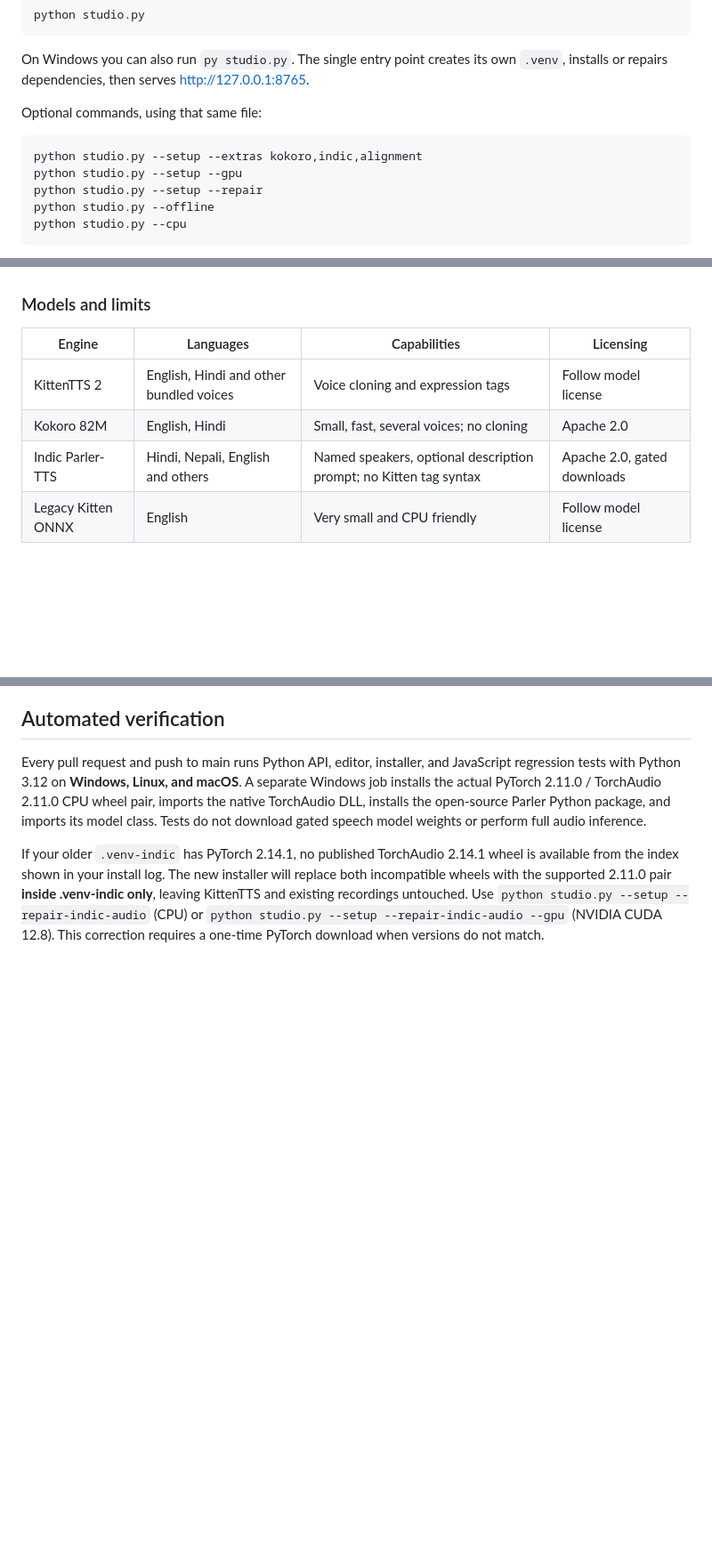
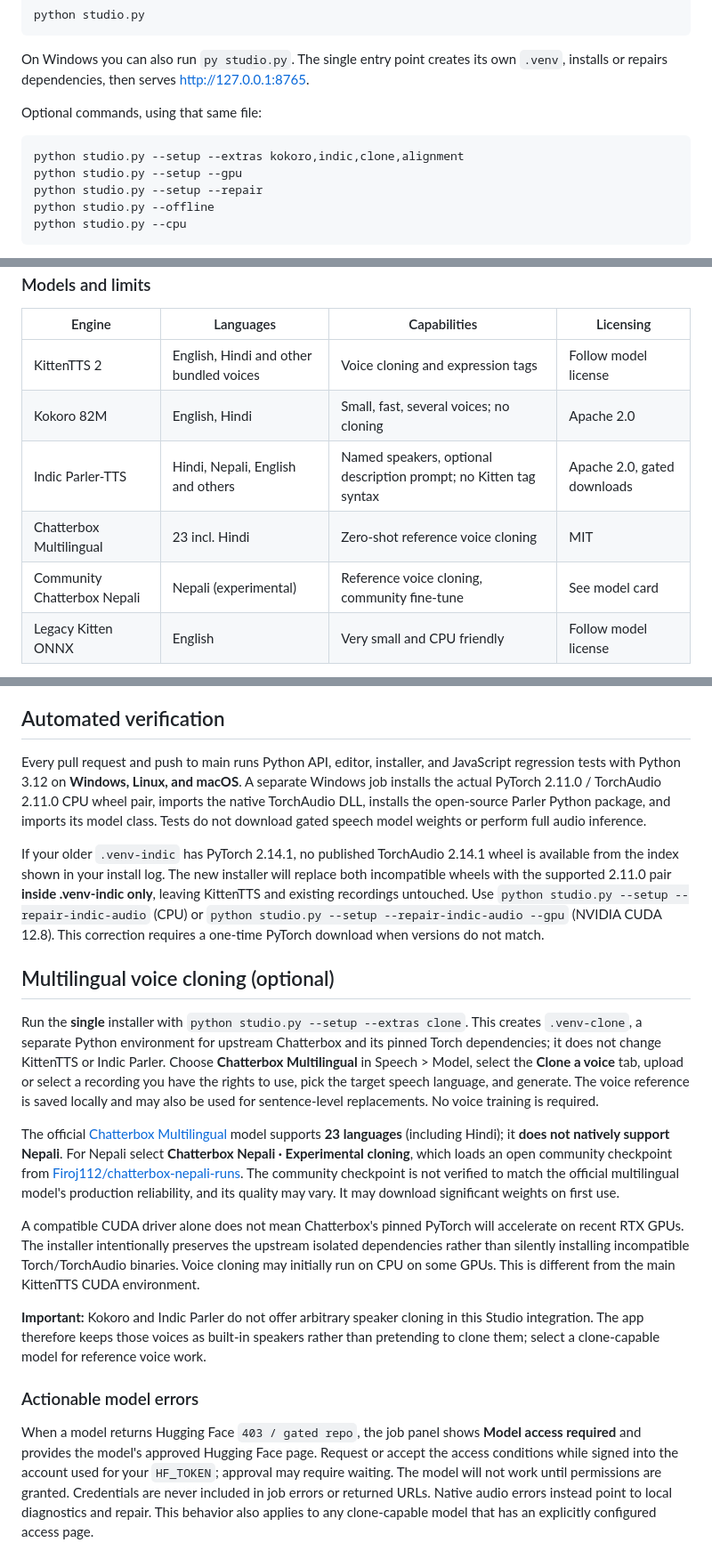
Before and after one commit to jiniyasshah/twelve-labs, a Markdown page: README.md, 3 parts joined by grey strips. Shown at 89% size. GitHub-like rendering; blank space fills up the shorter version.

Commit message:
Document multilingual Hindi/Nepali cloning, limits and gated-access UI

```diff
--- a/README.md
+++ b/README.md
@@ -12,7 +12,7 @@ On Windows you can also run `py studio.py`. The single entry point creates its o
 
 Optional commands, using that same file:
 
-    python studio.py --setup --extras kokoro,indic,alignment
+    python studio.py --setup --extras kokoro,indic,clone,alignment
     python studio.py --setup --gpu
     python studio.py --setup --repair
     python studio.py --offline
@@ -27,6 +27,8 @@ Optional commands, using that same file:
 | KittenTTS 2 | English, Hindi and other bundled voices | Voice cloning and expression tags | Follow model license |
 | Kokoro 82M | English, Hindi | Small, fast, several voices; no cloning | Apache 2.0 |
 | Indic Parler-TTS | Hindi, Nepali, English and others | Named speakers, optional description prompt; no Kitten tag syntax | Apache 2.0, gated downloads |
+| Chatterbox Multilingual | 23 incl. Hindi | Zero-shot reference voice cloning | MIT |
+| Community Chatterbox Nepali | Nepali (experimental) | Reference voice cloning, community fine-tune | See model card |
 | Legacy Kitten ONNX | English | Very small and CPU friendly | Follow model license |
 
 **Indic Parler model access:** First accept terms at https://huggingface.co/ai4bharat/indic-parler-tts, then set `HF_TOKEN` in your environment or copy `.env.example` to `.env`. Never commit credentials. The weights are several GB and are downloaded only when selected. Indic Parler is installed in its own `.venv-indic` and runs in a persistent subprocess because it requires an older Transformers version incompatible with KittenTTS. The separate environment consumes additional disk space.
@@ -49,3 +51,17 @@ If the Indic worker reports `Could not load this library: ...libtorchaudio.pyd`,
 Every pull request and push to main runs Python API, editor, installer, and JavaScript regression tests with Python 3.12 on **Windows, Linux, and macOS**. A separate Windows job installs the actual PyTorch 2.11.0 / TorchAudio 2.11.0 CPU wheel pair, imports the native TorchAudio DLL, installs the open-source Parler Python package, and imports its model class. Tests do not download gated speech model weights or perform full audio inference.
 
 If your older `.venv-indic` has PyTorch 2.14.1, no published TorchAudio 2.14.1 wheel is available from the index shown in your install log. The new installer will replace both incompatible wheels with the supported 2.11.0 pair **inside .venv-indic only**, leaving KittenTTS and existing recordings untouched. Use `python studio.py --setup --repair-indic-audio` (CPU) or `python studio.py --setup --repair-indic-audio --gpu` (NVIDIA CUDA 12.8). This correction requires a one-time PyTorch download when versions do not match.
+
+## Multilingual voice cloning (optional)
+
+Run the **single** installer with `python studio.py --setup --extras clone`. This creates `.venv-clone`, a separate Python environment for upstream Chatterbox and its pinned Torch dependencies; it does not change KittenTTS or Indic Parler. Choose **Chatterbox Multilingual** in Speech > Model, select the **Clone a voice** tab, upload or select a recording you have the rights to use, pick the target speech language, and generate. The voice reference is saved locally and may also be used for sentence-level replacements. No voice training is required.
+
+The official [Chatterbox Multilingual](https://github.com/resemble-ai/chatterbox) model supports **23 languages** (including Hindi); it **does not natively support Nepali**. For Nepali select **Chatterbox Nepali · Experimental cloning**, which loads an open community checkpoint from [Firoj112/chatterbox-nepali-runs](https://huggingface.co/Firoj112/chatterbox-nepali-runs). The community checkpoint is not verified to match the official multilingual model's production reliability, and its quality may vary. It may download significant weights on first use.
+
+A compatible CUDA driver alone does not mean Chatterbox's pinned PyTorch will accelerate on recent RTX GPUs. The installer intentionally preserves the upstream isolated dependencies rather than silently installing incompatible Torch/TorchAudio binaries. Voice cloning may initially run on CPU on some GPUs. This is different from the main KittenTTS CUDA environment.
+
+**Important:** Kokoro and Indic Parler do not offer arbitrary speaker cloning in this Studio integration. The app therefore keeps those voices as built-in speakers rather than pretending to clone them; select a clone-capable model for reference voice work.
+
+### Actionable model errors
+
+When a model returns Hugging Face `403 / gated repo`, the job panel shows **Model access required** and provides the model's approved Hugging Face page. Request or accept the access conditions while signed into the account used for your `HF_TOKEN`; approval may require waiting. The model will not work until permissions are granted. Credentials are never included in job errors or returned URLs. Native audio errors instead point to local diagnostics and repair. This behavior also applies to any clone-capable model that has an explicitly configured access page.
```
